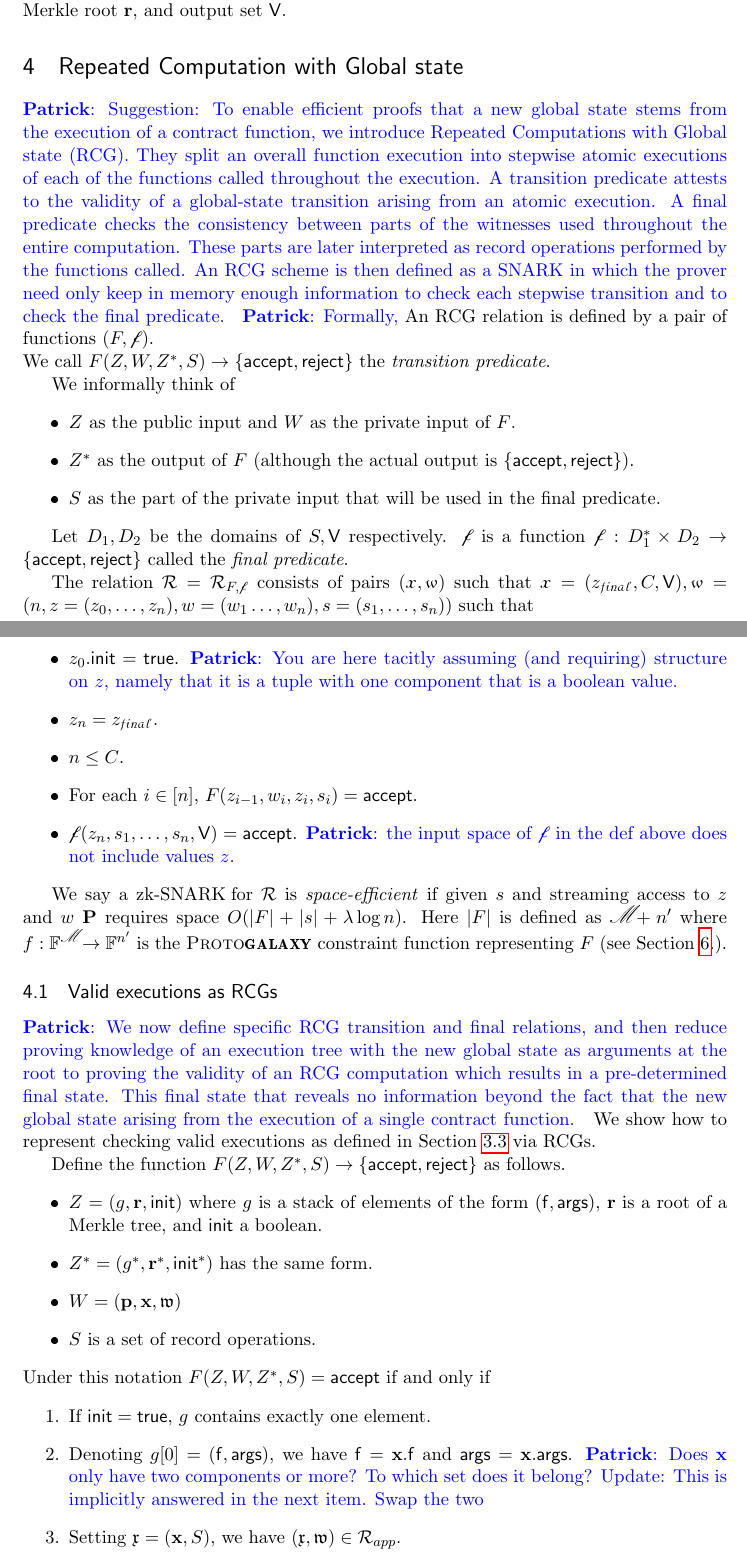
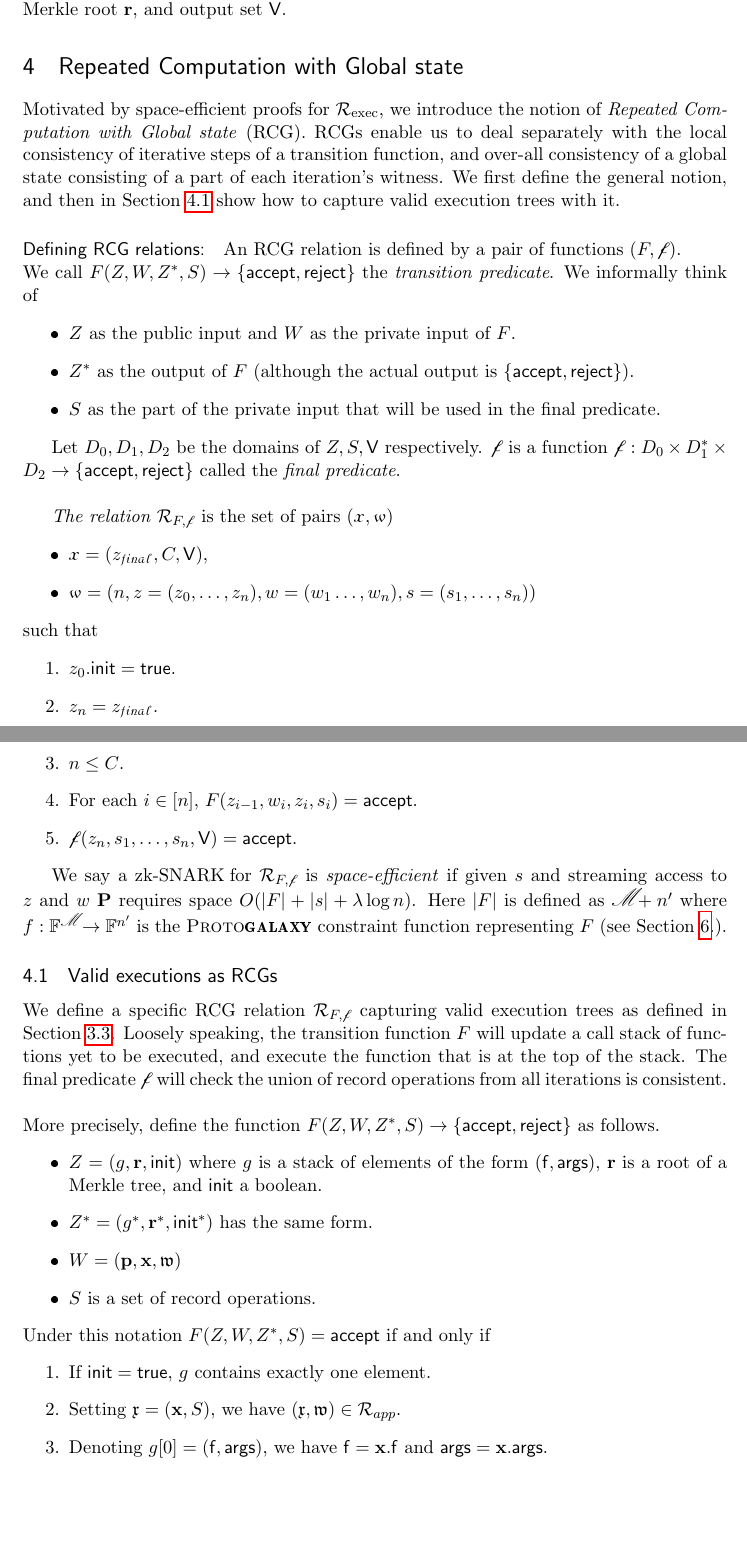
Before and after one commit to AztecProtocol/stackproofs, a LaTeX paper (stackproofs.tex): two parts of pages 8 and 9 of 26, joined at a grey line, cut so that both start at the same text, the shorter picture padded with empty space. The pictures show the PDF file stackproofs.pdf that the author committed with the source.

Commit message:
patrick comments

```diff
--- a/stackproofs.tex
+++ b/stackproofs.tex
@@ -579,6 +579,8 @@
 \newcommand{\n}{\shlomomath{n}}
 \newcommand{\dimK}{\calligmath{k}}
 \newcommand{\M}{\calligmath{M}}
+ \newcommand{\relrcg}{\ensuremath{\rel_{F,\finpred}}\xspace}
+ \newcommand{\relrcgstar}{\ensuremath{\rel_{F^*,\finpred^*}}\xspace}
 \begin{document}
     \maketitle
 \begin{abstract}
@@ -753 +744,0 @@ For simplicity, we don't discuss various
-	performed by the functions throughout the execution.
@@ -865,21 +869,17 @@ of the form
 such that $n\leq C$, and \tree is a valid execution tree of length $n$ with function set \funcs having Merkle root \root, and output set \recset.
 
 \section{Repeated Computation with Global state}
-
-\Patrick{Suggestion:
-	To enable efficient proofs that a new global state stems from the execution of a contract function, we introduce Repeated Computations with
-	Global state (RCG).
-	They split an overall function execution into stepwise atomic executions of each of the functions called throughout the execution.
-	A transition predicate attests to the validity of a global-state transition arising from an atomic execution.
-	A final predicate checks the consistency between parts of the witnesses used throughout the entire computation.
-	These parts are later interpreted as record operations performed by the functions called.
-	An RCG scheme is then defined as a SNARK in which the prover need only keep in memory enough information to check each stepwise transition and
-	to check the final predicate.
-}
-\Patrick{Formally,} An RCG relation is defined by a pair of functions $(F,\finpred)$.\\
+	Motivated by space-efficient proofs for \relexec, we introduce the notion of \emph{Repeated Computation with
+	Global state} (RCG).
+	RCGs enable us to deal separately with the local consistency of  iterative steps of a transition function,
+	and over-all consistency of a global state consisting of a part of each iteration's witness.
+We first define the general notion, and then in Section \ref{sec:exec->RFC} show how to capture valid execution trees with it.
+
+
+\paragraph{Defining RCG relations:}
+  An RCG relation is defined by a pair of functions $(F,\finpred)$.\\
 \noindent
 We call $F(Z,W,Z^*,S)\to \set{\acc,\rej}$ the \emph{transition predicate}.
-
 We informally think of
 \begin{itemize}
 \item $Z$ as the public input and $W$ as the private input of $F$.
@@ -894,2 +890,9 @@ The relation $\rel=\rel_{F,\finpred}$ consists of pairs $(\inpF,\witF)$ such tha
-$\inpF=(\zfin,C,\recset),\witF=(n,z=(z_0,\ldots,z_n),w=(w_1\ldots,w_n),s=(s_1,\ldots,s_n))$ such that
-\begin{itemize}
+Let $D_0,D_1,D_2$ be the domains of $Z,S,\recset$ respectively. \finpred is a function
+$\finpred:D_0\times D_1^*\times D_2 \to \set{\acc,\rej}$ called the \emph{final predicate}.\\
+\noindent
+
+\emph{The relation $\relrcg$} is the set of pairs $(\inpF,\witF)$
+\begin{itemize}
+ \item
+$\inpF=(\zfin,C,\recset)$,
+\item $\witF=(n,z=(z_0,\ldots,z_n),w=(w_1\ldots,w_n),s=(s_1,\ldots,s_n))$
@@ -896,28 +902,26 @@ $\inpF=(\zfin,C,\recset),\witF=(n,z=(z_0,\ldots,z_n),w=(w_1\ldots,w_n),s=(s_1,\l
  \item $z_0.\init = \true$.
-	 \Patrick{You are here tacitly assuming (and requiring) structure on $z,$ namely that it is a tuple with one component that is a boolean
-	 value.}
+% 	 \Patrick{You are here tacitly assuming (and requiring) structure on $z,$ namely that it is a tuple with one component that is a boolean
+% 	 value.}
  \item $z_n=\zfin$.
  \item $n\leq C$.
  \item For each $i\in [n]$, $F(z_{i-1},w_i,z_i,s_i)=\acc$.
  \item $\finpred(z_n,s_1,\ldots,s_n,\recset)=\acc$.
-	 \Patrick{the input space of $\finpred$ in the def above does not include values $z.$}
-\end{itemize}
-
-
-We say a \zksnark for \rel is \emph{space-efficient} if given $s$ and streaming access
+\end{enumerate}
+
+
+We say a \zksnark for \relrcg is \emph{space-efficient} if given $s$ and streaming access
 to $z$ and $w$ \prv requires space $O(|F|+|s|+\lambda \log n)$.
 Here $|F|$ is defined as $\M+n'$ where $f:\F^\M\to {\F^{n'}}$ is the \protogal constraint function representing $F$ (see Section \ref{sec:folding}.).
 
 
 \subsection{Valid executions as RCGs}\label{sec:exec->RFC}
-\Patrick{We now define specific RCG transition and final relations, and then reduce proving knowledge of an execution tree with the new global state as
-	arguments at the root to proving the validity of an RCG computation which results in a pre-determined final state.
-	This final state that reveals no information beyond the fact that the new global state arising from the execution of a single contract
-	function.
-}
-We show how to represent checking valid executions as defined in Section \ref{sec:validexec} via RCGs.
-
-Define the function $F(Z,W,Z^*,S)\to \set{\acc,\rej}$ as follows.
+We define a specific RCG relation \relrcg capturing valid execution trees as defined in Section \ref{sec:validexec}.
+Loosely speaking, the transition function $F$ will update a call stack of functions yet to be executed, and execute the function that is
+at the top of the stack.
+The final predicate \finpred will check the union of record operations from all iterations is consistent.\\
+
+\noindent
+More precisely, define the function $F(Z,W,Z^*,S)\to \set{\acc,\rej}$ as follows.
 \begin{itemize}
  \item $Z=(g,\root,\init)$ where $g$ is a stack of elements of the form $(\f,\args)$, \root is a root of a Merkle tree, and \init a boolean.
  \item $Z^*=(g^*,\root^*,\init^*)$ has the same form.
@@ -929,10 +933,8 @@ Define the function $F(Z,W,Z^*,S)\to \set{\acc,\rej}$ as follows.
 $F(Z,W,Z^*,S)=\acc$ if and only if
 \begin{enumerate}
 \item If $\init=\true$, $g$ contains exactly one element.
+ \item Setting $\instapp=(\instnoops,S)$, we have $(\instapp,\witapp)\in \relapp$.
  \item Denoting $g[0]=(\f,\args)$, we have $\f=\instnoops.\f$ and $\args=\instnoops.\args$.
-	 \Patrick{Does $\instnoops$ only have two components or more? To which set does it belong? Update: This is implicitly answered in the next
-	 item. Swap the two}
- \item Setting $\instapp=(\instnoops,S)$, we have $(\instapp,\witapp)\in \relapp$.
  \item \path is a Merkle path from \f to \root.
  \item $\root=\root^*$.
  \item $g^*$ is the result of popping $(\f,\args)$ from $g$ and then pushing the $\instapp.\callnum$ elements
@@ -949,3 +947,11 @@ each $s_i$ is a well-formed set of record operations, and when defining \ops as
+\begin{enumerate}
+ \item$z_n.g=\empty$,
+\item  Defining \ops as the multi-set union of $s_1,\ldots,s_n$ it is as well-formed set of record operations with output \recset.
+\end{enumerate}
+
+
+We show that proving knowledge of a witness for an instance of \relexec can be reduced to proving knowledge of a witness for an instance of
+$\rel_{F,\finpred}$.
 
 \begin{lemma}\label{lem:execasRCG}
 There is an efficiently computable and efficiently invertible map $\varphi$ such that the following holds.
@@ -973,11 +977,9 @@ We now need to refer to the record operations in each instance separately.
-For this purpose,
-for each $i\in [n]$, denote $\instapp_i=(\instnoops_i,\ops_i)$.
+To proceed we need to refer to the record operations in each instance separately.
+For this purpose, for each $i\in [n]$ denote $\instapp_i=(\instnoops_i,\ops_i)$.
 For each $i\in [n]$, let $\path_i$ be the path from $\instapp_i.\f$ to \root.
 Define for each $i\in [n]$, $w_i=(\path_i,\instnoops_i,\witapp_i)$, $s_i=\ops_i$.
 Finally set $z=(z_0,\ldots,z_n),w=(w_1,\ldots,w_n),s=(s_1,\ldots,s_n)$
  and $\varphi(\tree)=(n,z,w,s)$. Given this definition of $\varphi$ the statement of the lemma is straightforward to check.
 \end{proof}
 
-\section{Removing the global state}\label{sec:Fstar}
-\Patrick{
-	We give rational identities which are equivalent to the consistency of record operations during a function execution, as formally defined
+\section{Removing the global state via rational identities}\label{sec:Fstar}
@@ -1027,0 +1029 @@ We focus on the only if direction. That is, if \ops doesn't have output \recset
+\paragraph{Defining \relrcgstar}
@@ -1035,7 +1035,0 @@ We reduce the relation $\rel_{F,\finpred}$ from the last section to
-$\rel_{F^*,\finpred^*}$:
-
-Let $F$ denote the function $F(Z_F,W_F,Z_F^*,S_F)\to \set{\acc,\rej}$ as from Section \ref{sec:exec->RFC}.
-
-Let $k\defeq |S_F|$, $\cm:\F^{5k} \to \G$, and set $M\defeq kn$.
-
-Define the function $F^*:(Z,W,Z^*)\to \set{\acc,\rej}$:
@@ -1063,3 +1064,4 @@ $\incsum^*=\incsum\;+$
  \item $\hash(\inchash,\recset,1)=\alpha$, $\hash(\inchash,\recset,2)=\beta$, $\hash(\inchash,\recset,3)=\eps$.
 \end{enumerate}
 
+\noindent
@@ -1073,7 +1076,7 @@ Suppose an efficient adversary \adv outputs \wit such that $(\inst,\wit)\in \rel
 Set $d\defeq 3M+|\recset|+1$. Define $\cm'((s_1,m_1),\ldots,(s_n,m_n))\defeq h_n$, where $h_0\defeq\emptyset$ and $h_i\defeq\hash(h_{i-1},\cm(s_i,m_i))$ for $i \in [n]$.
 Let \ztafuncs be a function family to be defined in the proof.
 Assume the 3-variate ZTA holds for $(\ztafuncs,\hash,\cm',d)$.
-Then e.w.p. \negl, $((\zfin,C,\recset),\varphi(\wit))\in \rel_{F,\finpred}$.
+Then e.w.p. \negl, $((\zfin,C,\recset),\varphi(\wit))\in \relrcg$.
 \end{lemma}
 \begin{proof}
 Given a witness $\wit=(n,z',w')$ with $z'=(z_0',\ldots,z_n'),w'=(w_1',\ldots,w_n')$ output by \adv, denote
```
Also changed, not shown: stackproofs.pdf, stackproofs.tex (119 more changed lines).
